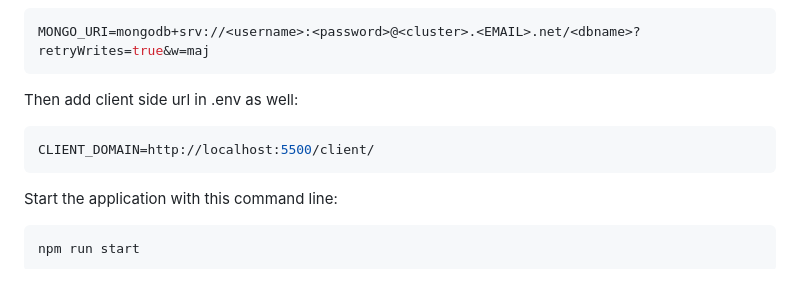
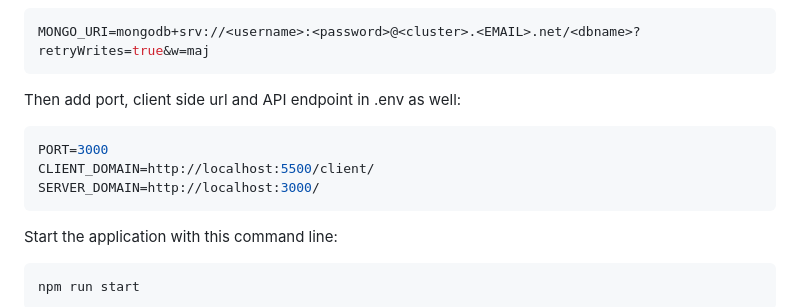
Before and after one commit to ZakaryaMeddahi/URL-Shortener, a Markdown page: Readme.md, the part around the change. Drawn GitHub-style; blank space fills up the shorter version.

````diff
--- a/Readme.md
+++ b/Readme.md
@@ -15,9 +15,11 @@ Create .env file and add your Atlas mongoDB URI in it, here is an example:
 ```bash
 MONGO_URI=mongodb+srv://<username>:<password>@<cluster>.<EMAIL>.net/<dbname>?retryWrites=true&w=maj
 ```
-Then add client side url in .env as well:
+Then add port, client side url and API endpoint in .env as well:
 ```bash
+PORT=3000
 CLIENT_DOMAIN=http://localhost:5500/client/
+SERVER_DOMAIN=http://localhost:3000/
 ```
 Start the application with this command line:
 ```bash
````
